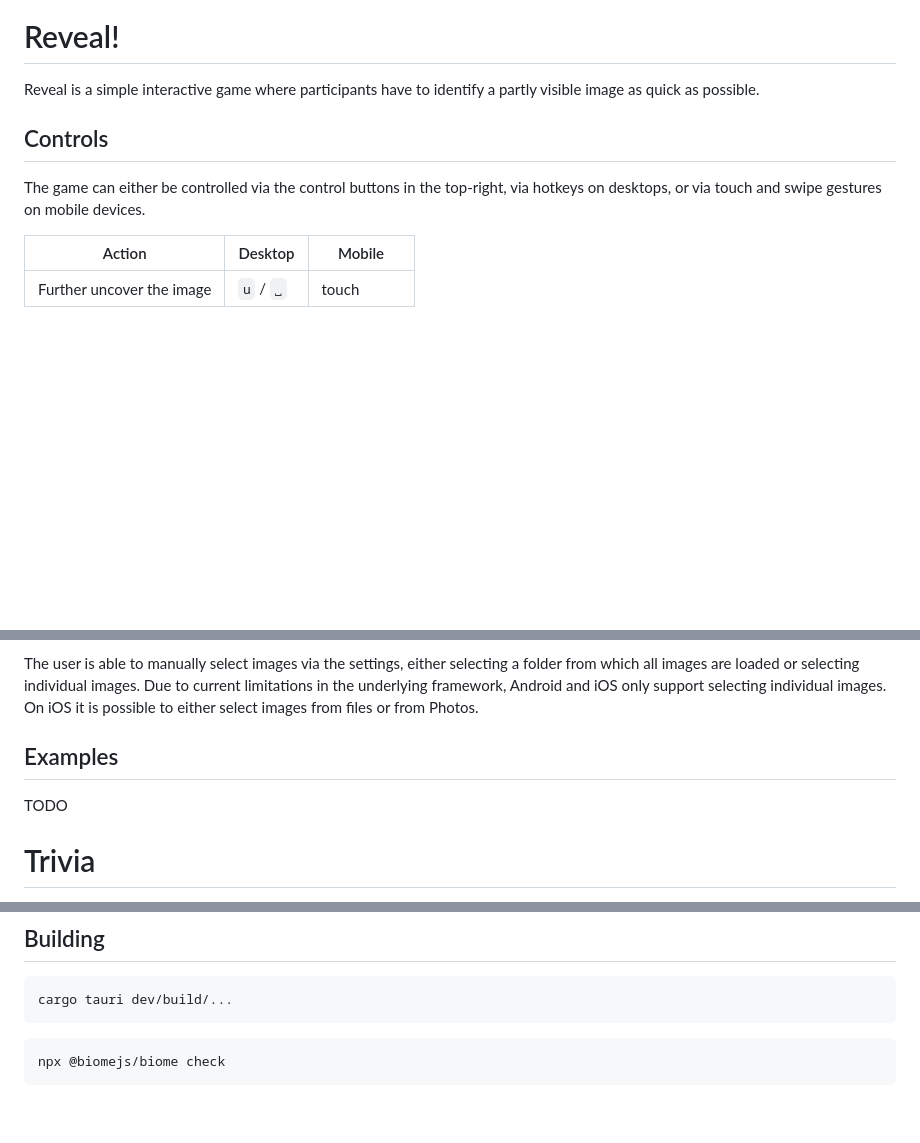
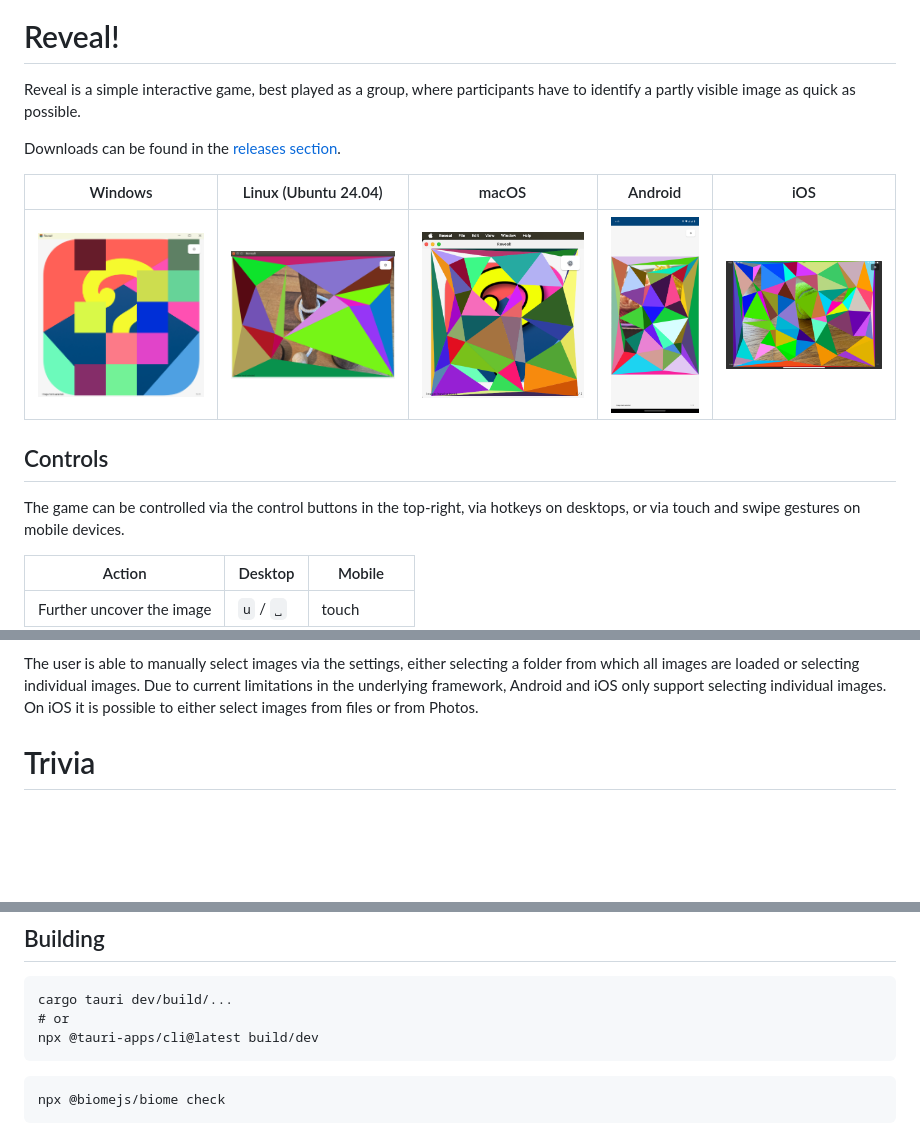
Before and after one commit to uruuru/reveal, a Markdown page: README.md, 3 parts joined by grey strips. Drawn GitHub-style; pictures changed too: docs/images/reveal_android.png (added), docs/images/reveal_ios.png (added), docs/images/reveal_macOS.png (added); blank space fills up the shorter version.

Commit message:
Added exemplary screenshots to readme.

````diff
--- a/README.md
+++ b/README.md
@@ -4,12 +4,18 @@
 
 # Reveal!
 
-Reveal is a simple interactive game where participants have to identify
+Reveal is a simple interactive game, best played as a group, where participants have to identify
 a partly visible image as quick as possible.
+
+Downloads can be found in the [releases section](https://github.com/uruuru/reveal/releases).
+
+Windows | Linux (Ubuntu 24.04) | macOS | Android | iOS
+-- | -- | -- | -- | --
+<img src="docs/images/reveal_windows.png" width="200px" alt="Windows"> | <img src="docs/images/reveal_ubuntu.png" width="200px" alt="Windows"> | <img src="docs/images/reveal_macOS.png" width="200px" alt="Windows"> | <img src="docs/images/reveal_android.png" width="100px" alt="Windows"> | <img src="docs/images/reveal_ios.png" width="200px" alt="Windows">
 
 ## Controls
 
-The game can either be controlled via the control buttons in the top-right,
+The game can be controlled via the control buttons in the top-right,
 via hotkeys on desktops, or via touch and swipe gestures on mobile devices.
 
 Action | Desktop | Mobile
@@ -44,9 +50,6 @@ Android and iOS only support selecting individual images.
 On iOS it is possible to either select images from files
 or from Photos.
 
-## Examples
-TODO
-
 
 # Trivia
 The motivation to implement the game was getting to know Rust and Tauri,
@@ -64,6 +67,8 @@ from a single code base.
 
 ```
 cargo tauri dev/build/...
+# or
+npx @tauri-apps/cli@latest build/dev
 ```
 
 ```
````
